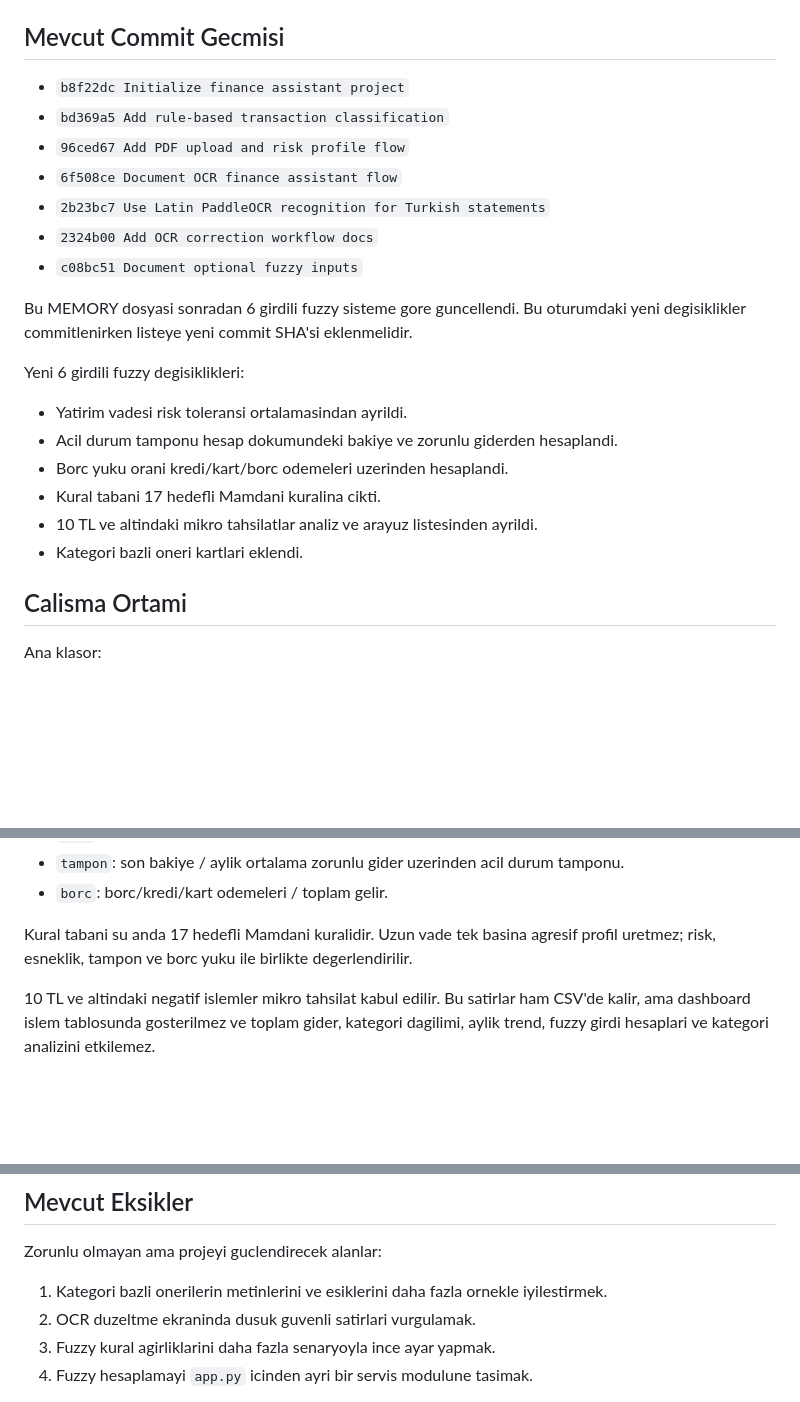
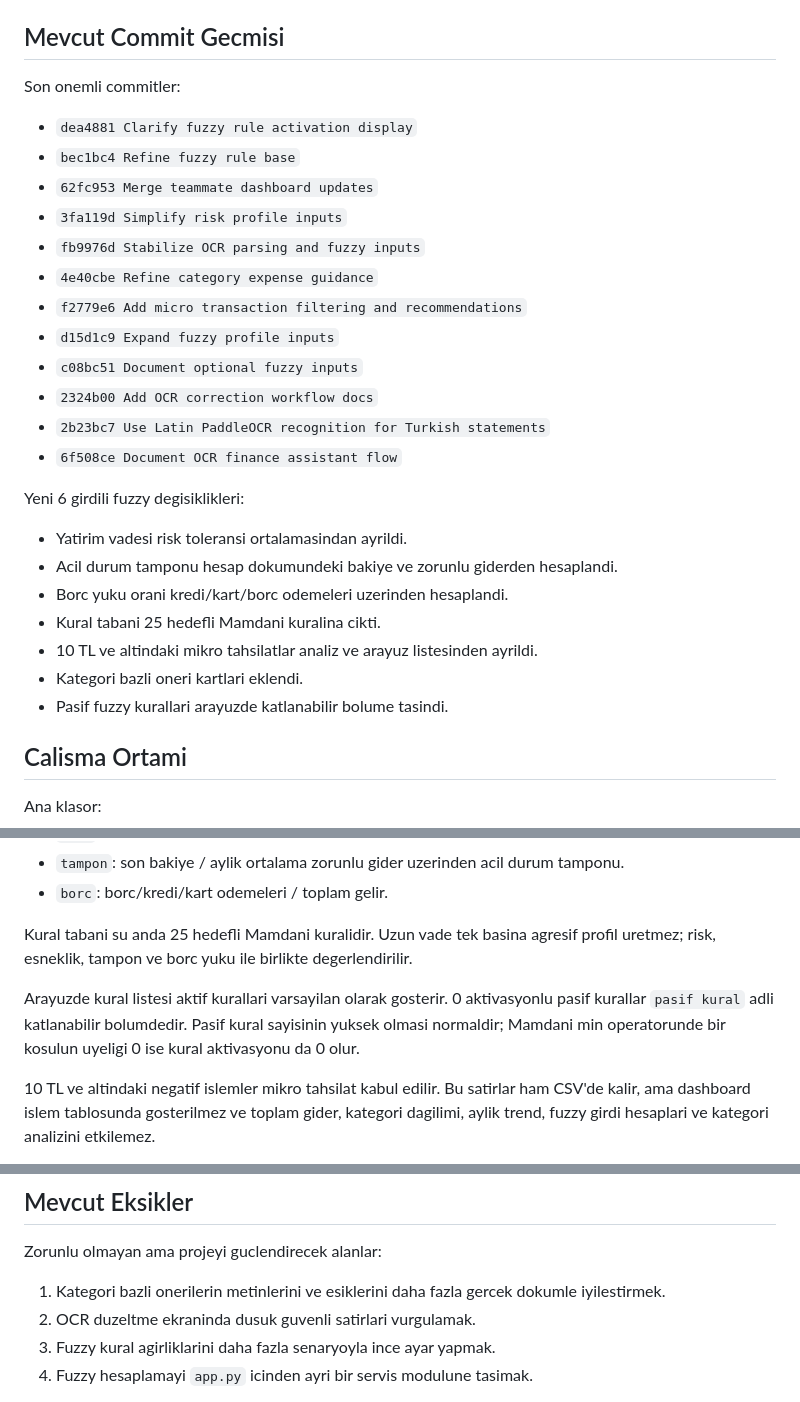
Before and after one commit to atakdnz/FinansAsistani, a Markdown page: MEMORY.md, 3 parts joined by grey strips. Drawn GitHub-style; blank space fills up the shorter version.

```diff
--- a/MEMORY.md
+++ b/MEMORY.md
@@ -51,24 +51,30 @@ Bu ortamdaki sandbox nedeniyle `.git` yazan git komutlari cogunlukla escalated c
 
 ## Mevcut Commit Gecmisi
 
-- `b8f22dc Initialize finance assistant project`
-- `bd369a5 Add rule-based transaction classification`
-- `96ced67 Add PDF upload and risk profile flow`
+Son onemli commitler:
+
+- `dea4881 Clarify fuzzy rule activation display`
+- `bec1bc4 Refine fuzzy rule base`
+- `62fc953 Merge teammate dashboard updates`
+- `3fa119d Simplify risk profile inputs`
+- `fb9976d Stabilize OCR parsing and fuzzy inputs`
+- `4e40cbe Refine category expense guidance`
+- `f2779e6 Add micro transaction filtering and recommendations`
+- `d15d1c9 Expand fuzzy profile inputs`
+- `c08bc51 Document optional fuzzy inputs`
+- `2324b00 Add OCR correction workflow docs`
+- `2b23bc7 Use Latin PaddleOCR recognition for Turkish statements`
 - `6f508ce Document OCR finance assistant flow`
-- `2b23bc7 Use Latin PaddleOCR recognition for Turkish statements`
-- `2324b00 Add OCR correction workflow docs`
-- `c08bc51 Document optional fuzzy inputs`
-
-Bu MEMORY dosyasi sonradan 6 girdili fuzzy sisteme gore guncellendi. Bu oturumdaki yeni degisiklikler commitlenirken listeye yeni commit SHA'si eklenmelidir.
 
 Yeni 6 girdili fuzzy degisiklikleri:
 
 - Yatirim vadesi risk toleransi ortalamasindan ayrildi.
 - Acil durum tamponu hesap dokumundeki bakiye ve zorunlu giderden hesaplandi.
 - Borc yuku orani kredi/kart/borc odemeleri uzerinden hesaplandi.
-- Kural tabani 17 hedefli Mamdani kuralina cikti.
+- Kural tabani 25 hedefli Mamdani kuralina cikti.
 - 10 TL ve altindaki mikro tahsilatlar analiz ve arayuz listesinden ayrildi.
 - Kategori bazli oneri kartlari eklendi.
+- Pasif fuzzy kurallari arayuzde katlanabilir bolume tasindi.
 
 ## Calisma Ortami
 
@@ -192,7 +198,9 @@ Fuzzy sistem su anda 6 girdi kullanir:
 - `tampon`: son bakiye / aylik ortalama zorunlu gider uzerinden acil durum tamponu.
 - `borc`: borc/kredi/kart odemeleri / toplam gelir.
 
-Kural tabani su anda 17 hedefli Mamdani kuralidir. Uzun vade tek basina agresif profil uretmez; risk, esneklik, tampon ve borc yuku ile birlikte degerlendirilir.
+Kural tabani su anda 25 hedefli Mamdani kuralidir. Uzun vade tek basina agresif profil uretmez; risk, esneklik, tampon ve borc yuku ile birlikte degerlendirilir.
+
+Arayuzde kural listesi aktif kurallari varsayilan olarak gosterir. 0 aktivasyonlu pasif kurallar `pasif kural` adli katlanabilir bolumdedir. Pasif kural sayisinin yuksek olmasi normaldir; Mamdani min operatorunde bir kosulun uyeligi 0 ise kural aktivasyonu da 0 olur.
 
 10 TL ve altindaki negatif islemler mikro tahsilat kabul edilir. Bu satirlar ham CSV'de kalir, ama dashboard islem tablosunda gosterilmez ve toplam gider, kategori dagilimi, aylik trend, fuzzy girdi hesaplari ve kategori analizini etkilemez.
 
@@ -293,7 +301,7 @@ Bu iki metrik su an dashboard/gelecek oneri motoru icin anlamli adaylardir; ana
 
 Zorunlu olmayan ama projeyi guclendirecek alanlar:
 
-1. Kategori bazli onerilerin metinlerini ve esiklerini daha fazla ornekle iyilestirmek.
+1. Kategori bazli onerilerin metinlerini ve esiklerini daha fazla gercek dokumle iyilestirmek.
 2. OCR duzeltme ekraninda dusuk guvenli satirlari vurgulamak.
 3. Fuzzy kural agirliklarini daha fazla senaryoyla ince ayar yapmak.
 4. Fuzzy hesaplamayi `app.py` icinden ayri bir servis modulune tasimak.
```
Also changed, not shown: other parts of MEMORY.md (+1 -1 lines), PROJECT_OVERVIEW.md (+7 -7 lines), README.md (+6 -0 lines).
